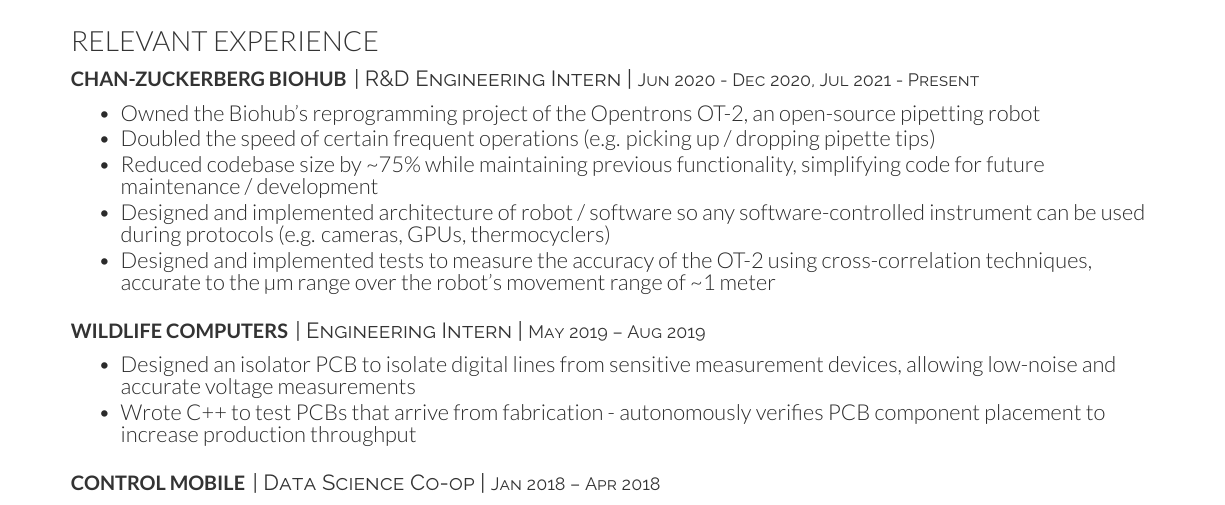
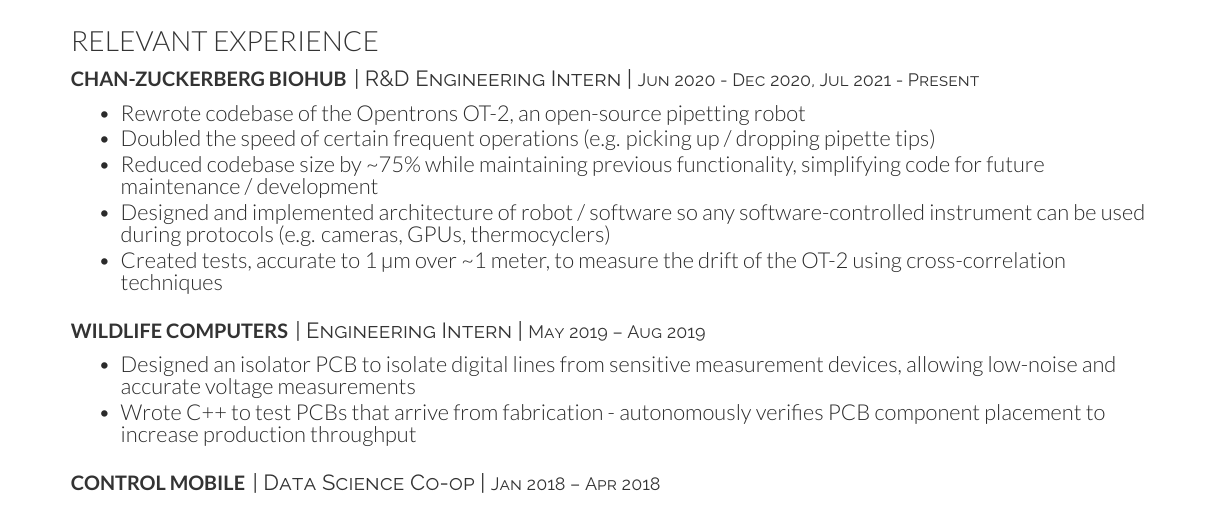
Before and after one commit to Axel-Jacobsen/Resume, a LaTeX CV (AJacobsenResume.tex): part of the page, cut so that both start at the same text. Compiled offline with XeLaTeX.

Commit message:
rephrase for clarity

```diff
--- a/AJacobsenResume.tex
+++ b/AJacobsenResume.tex
@@ -36,11 +36,11 @@
 \runsubsection{Chan-Zuckerberg Biohub}
 \descript{| R\&D Engineering Intern | \small{Jun 2020 - Dec 2020, Jul 2021 - Present}}
 \begin{tightemize}
-    \item Owned the Biohub's reprogramming project of the \href{https://opentrons.com/ot-2/}{Opentrons OT-2}, an open-source pipetting robot
+    \item Rewrote codebase of the \href{https://opentrons.com/ot-2/}{Opentrons OT-2}, an open-source pipetting robot
     \item Doubled the speed of certain frequent operations (e.g. picking up / dropping pipette tips)
     \item Reduced codebase size by \char`\~ 75\% while maintaining previous functionality, simplifying code for future maintenance / development
     \item Designed and implemented architecture of robot / software so any software-controlled instrument can be used during protocols (e.g. cameras, GPUs, thermocyclers)
-    \item Designed and implemented tests to measure the accuracy of the OT-2 using cross-correlation techniques, accurate to the µm range over the robot's movement range of \char`\~ 1 meter
+    \item Created tests, accurate to 1 µm over \char`\~ 1 meter, to measure the drift of the OT-2 using cross-correlation techniques
 \end{tightemize}
 
 \vspace{8pt}
```
Also changed, not shown: AJacobsenResume.pdf.
